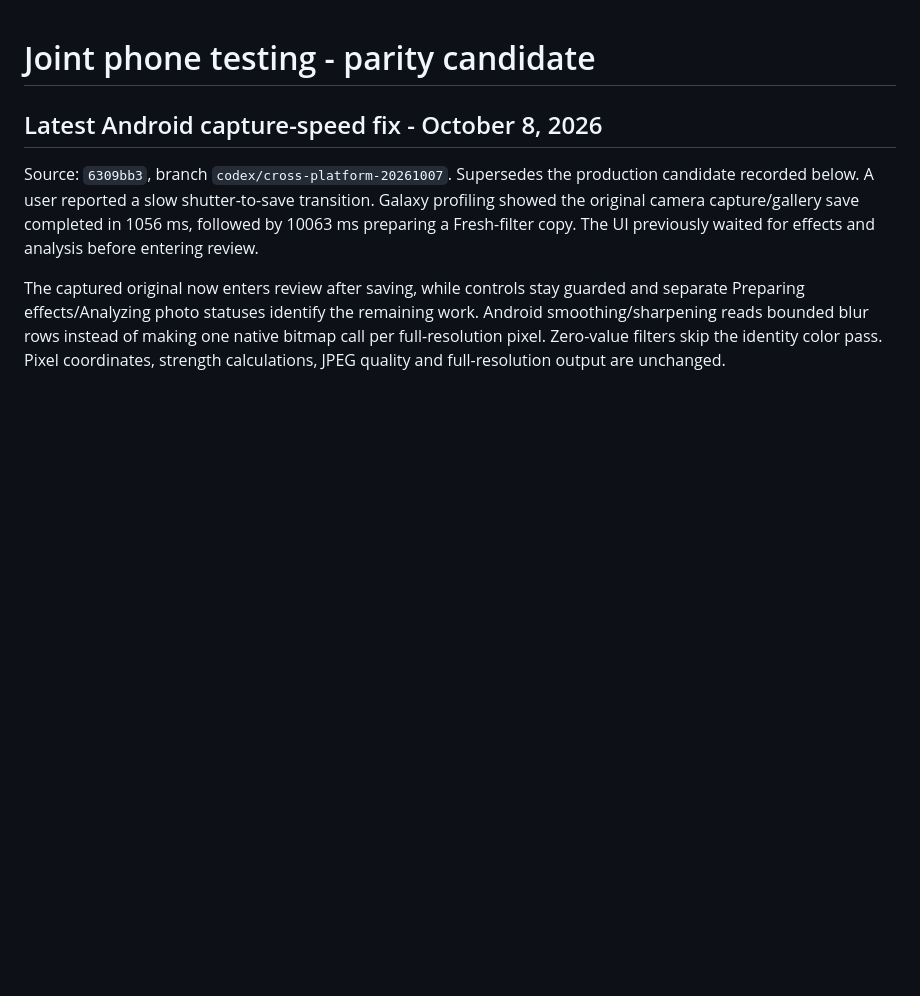
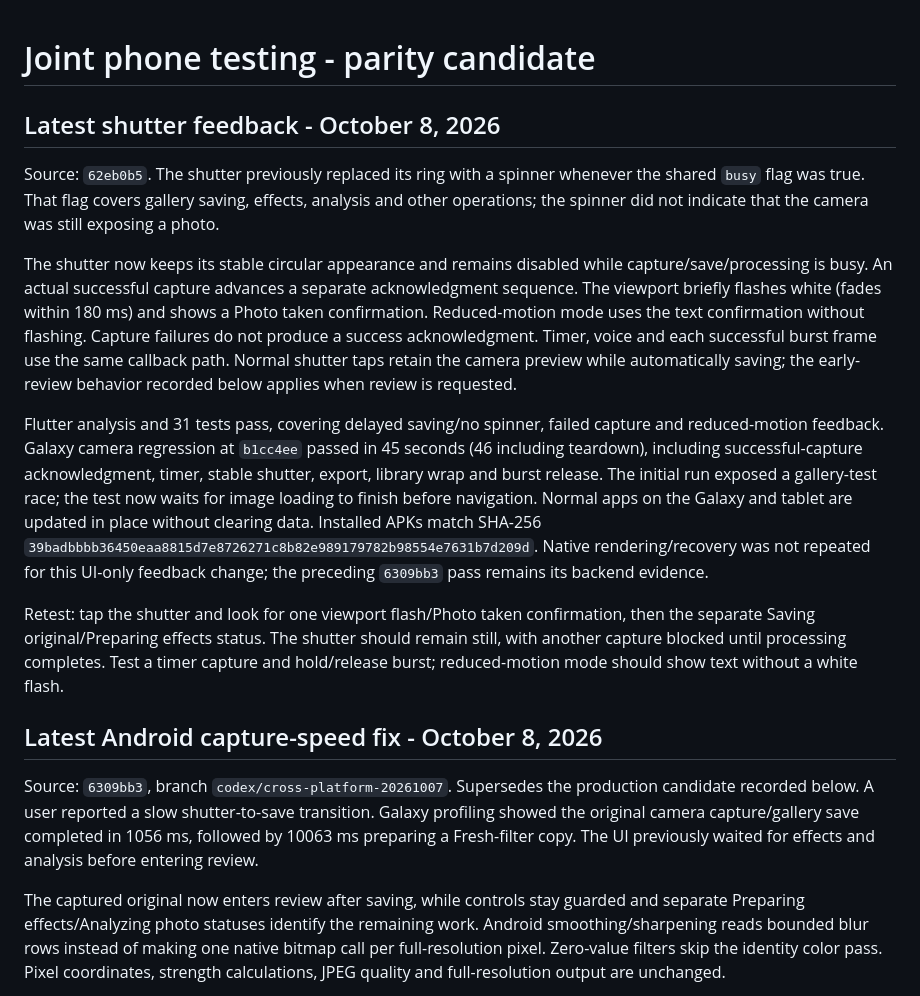
Before and after one commit to glicxu/mobile_camera, a Markdown page: docs/cross_platform_joint_testing.md, the part around the change. Rendered like a GitHub page; blank space fills up the shorter version.

Commit message:
Record shutter feedback behavior and phone validation [skip ci]

```diff
--- a/docs/cross_platform_joint_testing.md
+++ b/docs/cross_platform_joint_testing.md
@@ -1,4 +1,14 @@
 # Joint phone testing - parity candidate
+
+## Latest shutter feedback - October 8, 2026
+
+Source: `62eb0b5`. The shutter previously replaced its ring with a spinner whenever the shared `busy` flag was true. That flag covers gallery saving, effects, analysis and other operations; the spinner did not indicate that the camera was still exposing a photo.
+
+The shutter now keeps its stable circular appearance and remains disabled while capture/save/processing is busy. An actual successful capture advances a separate acknowledgment sequence. The viewport briefly flashes white (fades within 180 ms) and shows a Photo taken confirmation. Reduced-motion mode uses the text confirmation without flashing. Capture failures do not produce a success acknowledgment. Timer, voice and each successful burst frame use the same callback path. Normal shutter taps retain the camera preview while automatically saving; the early-review behavior recorded below applies when review is requested.
+
+Flutter analysis and 31 tests pass, covering delayed saving/no spinner, failed capture and reduced-motion feedback. Galaxy camera regression at `b1cc4ee` passed in 45 seconds (46 including teardown), including successful-capture acknowledgment, timer, stable shutter, export, library wrap and burst release. The initial run exposed a gallery-test race; the test now waits for image loading to finish before navigation. Normal apps on the Galaxy and tablet are updated in place without clearing data. Installed APKs match SHA-256 `39badbbbb36450eaa8815d7e8726271c8b82e989179782b98554e7631b7d209d`. Native rendering/recovery was not repeated for this UI-only feedback change; the preceding `6309bb3` pass remains its backend evidence.
+
+Retest: tap the shutter and look for one viewport flash/Photo taken confirmation, then the separate Saving original/Preparing effects status. The shutter should remain still, with another capture blocked until processing completes. Test a timer capture and hold/release burst; reduced-motion mode should show text without a white flash.
 
 ## Latest Android capture-speed fix - October 8, 2026
 
```
Also changed, not shown: docs/cross_platform_remaining_port_plan.md (+4 -0 lines).
